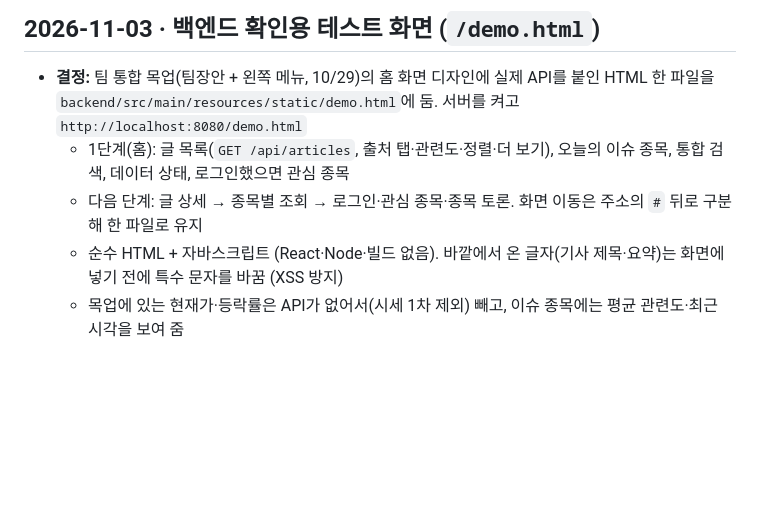
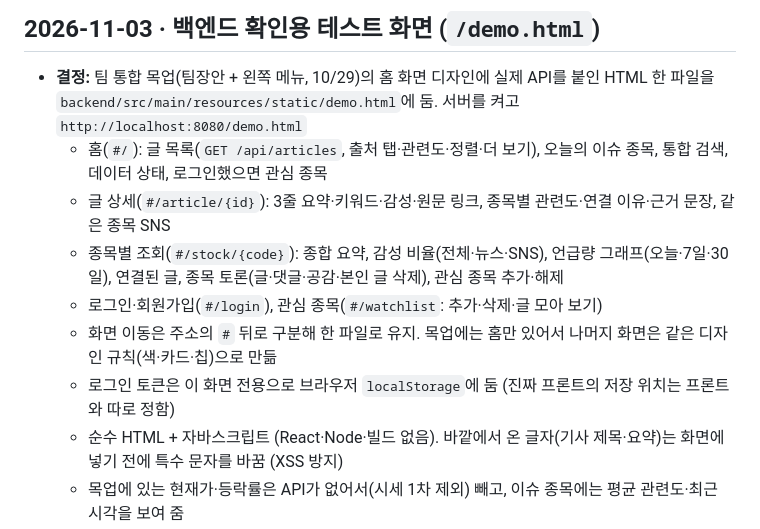
Before and after one commit to hk-finance-team2/stock-news-matching, a Markdown page: docs/decisions.md, the part around the change. GitHub-like rendering; blank space fills up the shorter version.

Commit message:
docs: 테스트 화면 전체 범위로 설명 갱신
Co-Authored-By: Claude Opus 5.5 <noreply@anthropic.com>

```diff
--- a/docs/decisions.md
+++ b/docs/decisions.md
@@ -432,8 +432,12 @@ AI 파트(지승현)와 이야기해서 정함.
 ## 2026-11-03 · 백엔드 확인용 테스트 화면 (`/demo.html`)
 
 - **결정:** 팀 통합 목업(팀장안 + 왼쪽 메뉴, 10/29)의 홈 화면 디자인에 실제 API를 붙인 HTML 한 파일을 `backend/src/main/resources/static/demo.html`에 둠. 서버를 켜고 `http://localhost:8080/demo.html`
-  - 1단계(홈): 글 목록(`GET /api/articles`, 출처 탭·관련도·정렬·더 보기), 오늘의 이슈 종목, 통합 검색, 데이터 상태, 로그인했으면 관심 종목
-  - 다음 단계: 글 상세 → 종목별 조회 → 로그인·관심 종목·종목 토론. 화면 이동은 주소의 `#` 뒤로 구분해 한 파일로 유지
+  - 홈(`#/`): 글 목록(`GET /api/articles`, 출처 탭·관련도·정렬·더 보기), 오늘의 이슈 종목, 통합 검색, 데이터 상태, 로그인했으면 관심 종목
+  - 글 상세(`#/article/{id}`): 3줄 요약·키워드·감성·원문 링크, 종목별 관련도·연결 이유·근거 문장, 같은 종목 SNS
+  - 종목별 조회(`#/stock/{code}`): 종합 요약, 감성 비율(전체·뉴스·SNS), 언급량 그래프(오늘·7일·30일), 연결된 글, 종목 토론(글·댓글·공감·본인 글 삭제), 관심 종목 추가·해제
+  - 로그인·회원가입(`#/login`), 관심 종목(`#/watchlist`: 추가·삭제·글 모아 보기)
+  - 화면 이동은 주소의 `#` 뒤로 구분해 한 파일로 유지. 목업에는 홈만 있어서 나머지 화면은 같은 디자인 규칙(색·카드·칩)으로 만듦
+  - 로그인 토큰은 이 화면 전용으로 브라우저 `localStorage`에 둠 (진짜 프론트의 저장 위치는 프론트와 따로 정함)
   - 순수 HTML + 자바스크립트 (React·Node·빌드 없음). 바깥에서 온 글자(기사 제목·요약)는 화면에 넣기 전에 특수 문자를 바꿈 (XSS 방지)
   - 목업에 있는 현재가·등락률은 API가 없어서(시세 1차 제외) 빼고, 이슈 종목에는 평균 관련도·최근 시각을 보여 줌
   - 화면 맨 위에 "백엔드 확인용, 진짜 화면은 `frontend/`"라고 표시
```
Also changed, not shown: docs/setup.md (+1 -1 lines).
